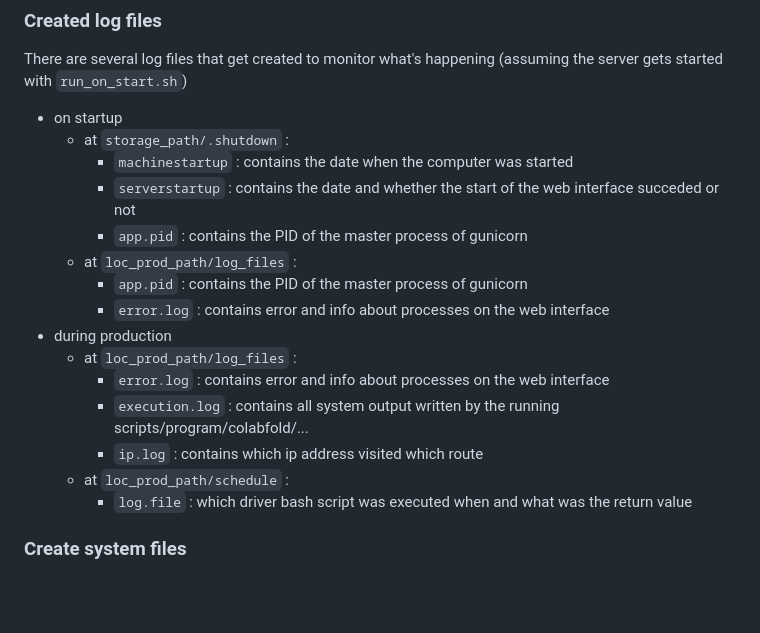
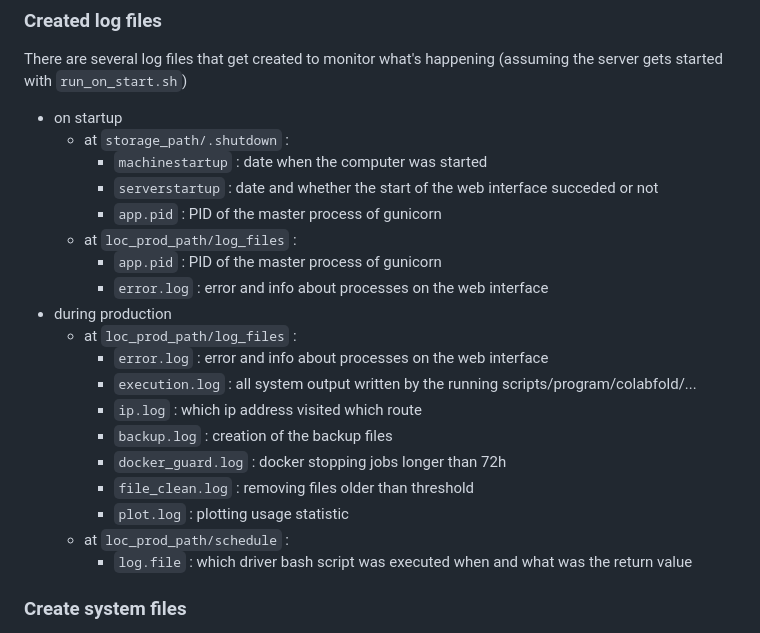
Before and after one commit to ugSUBMARINE/local-colabfold-server, a Markdown page: README.md, the part around the change. GitHub-like rendering; blank space fills up the shorter version.

```diff
--- a/README.md
+++ b/README.md
@@ -98,17 +98,21 @@ The account you install everything on should be a non admin account.
 There are several log files that get created to monitor what's happening (assuming the server gets started with `run_on_start.sh`)
 *   on startup
     *   at `storage_path/.shutdown` :
-        -   `machinestartup` : contains the date when the computer was started
-        -   `serverstartup` : contains the date and whether the start of the web interface succeded or not
-        -   `app.pid` : contains the PID of the master process of  gunicorn
+        -   `machinestartup` : date when the computer was started
+        -   `serverstartup` : date and whether the start of the web interface succeded or not
+        -   `app.pid` : PID of the master process of  gunicorn
     *   at `loc_prod_path/log_files` :
-        -   `app.pid` : contains the PID of the master process of  gunicorn
-        -   `error.log` : contains error and info about processes on the web interface
+        -   `app.pid` : PID of the master process of  gunicorn
+        -   `error.log` : error and info about processes on the web interface
 *   during production
     *   at `loc_prod_path/log_files` :
-        -   `error.log` : contains error and info about processes on the web interface
-        -   `execution.log` : contains all system output written by the running scripts/program/colabfold/...
-        -   `ip.log` : contains which ip address visited which route
+        -   `error.log` : error and info about processes on the web interface
+        -   `execution.log` : all system output written by the running scripts/program/colabfold/...
+        -   `ip.log` : which ip address visited which route
+        -   `backup.log` : creation of the backup files
+        -   `docker_guard.log` : docker stopping jobs longer than 72h
+        -   `file_clean.log` : removing files older than threshold
+        -   `plot.log` : plotting usage statistic
     *   at `loc_prod_path/schedule` :
         -   `log.file` : which driver bash script was executed when and what was the return value
 
```
